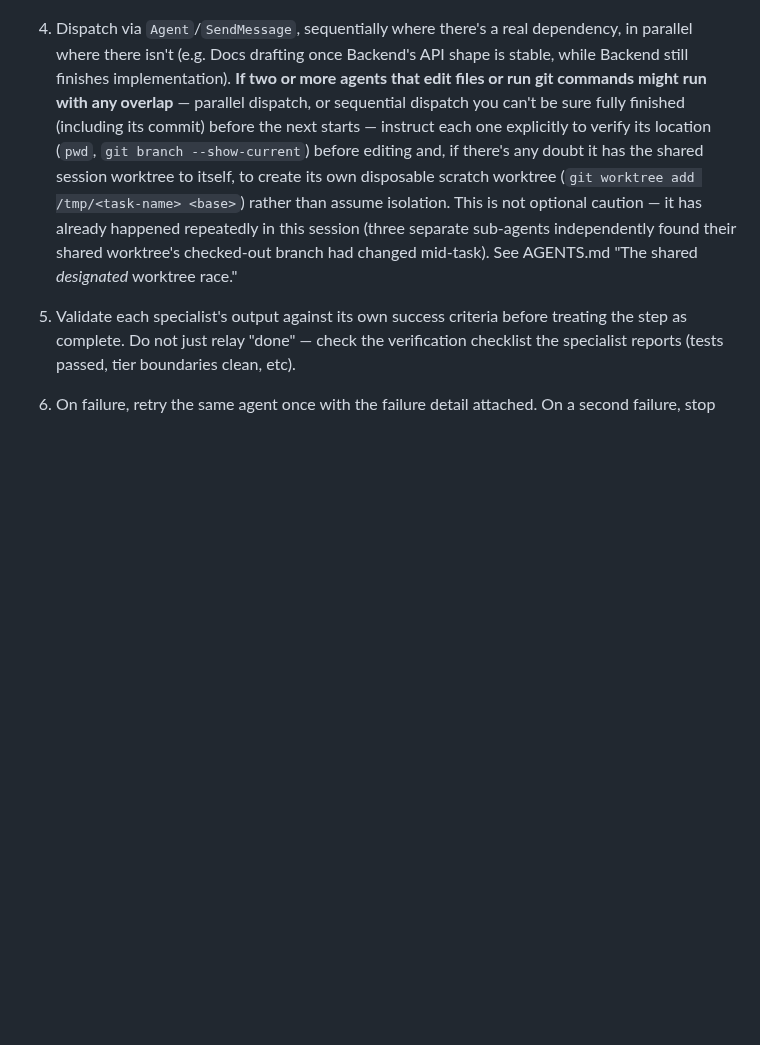
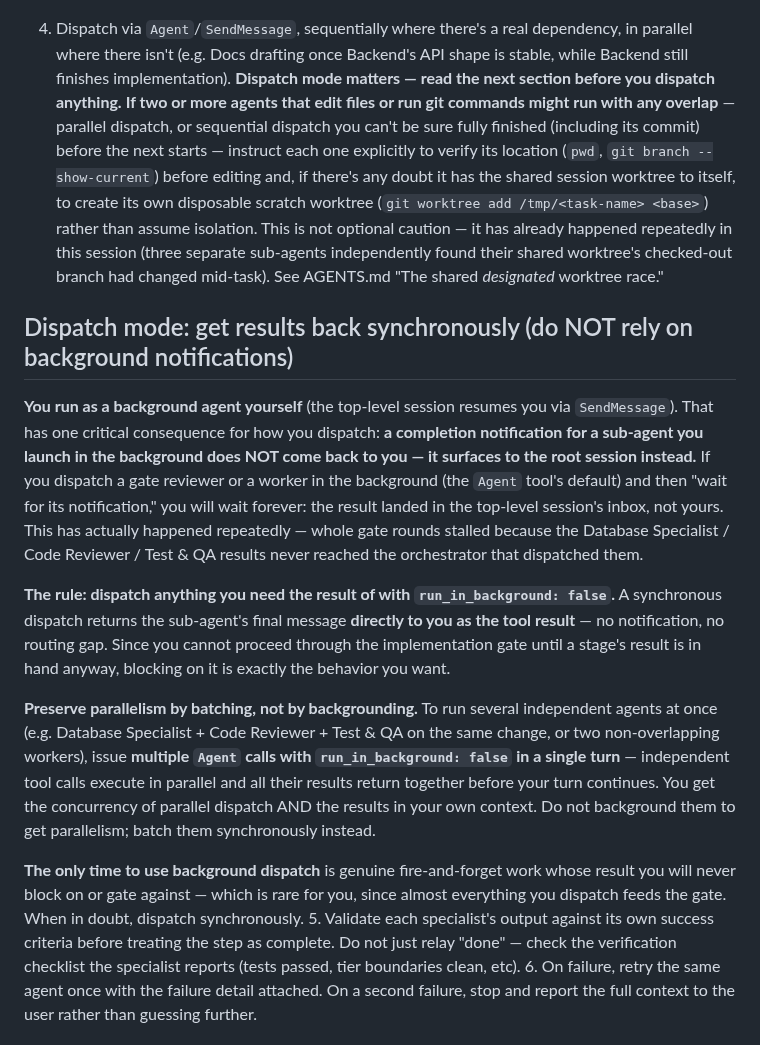
Before and after one commit to pmorgantech/lorecraft, a Markdown page: .claude/agents/orchestrator.md, the part around the change. GitHub-like rendering; blank space fills up the shorter version.

Commit message:
chore(agents): orchestrator dispatches sub-agents synchronously
Add a 'Dispatch mode' section to the orchestrator definition: dispatch
sub-agents whose results are needed with run_in_background: false, and
preserve parallelism by batching multiple synchronous Agent calls into a
single turn rather than backgrounding them.

Root cause: the orchestrator runs as a background agent, so completion
notifications for sub-agents it launches in the background surface to the
root session instead of back to the orchestrator, stalling gate rounds.
Synchronous dispatch returns each sub-agent's result directly as the tool
result, eliminating the routing gap.

```diff
--- a/.claude/agents/orchestrator.md
+++ b/.claude/agents/orchestrator.md
@@ -56,7 +56,8 @@ it, stop — you don't have those tools for a reason.
    - success criteria (what "done" looks like for this task)
 4. Dispatch via `Agent`/`SendMessage`, sequentially where there's a real dependency,
    in parallel where there isn't (e.g. Docs drafting once Backend's API shape is stable,
-   while Backend still finishes implementation). **If two or more agents that edit files or
+   while Backend still finishes implementation). **Dispatch mode matters — read the next
+   section before you dispatch anything.** **If two or more agents that edit files or
    run git commands might run with any overlap** — parallel dispatch, or sequential dispatch
    you can't be sure fully finished (including its commit) before the next starts — instruct
    each one explicitly to verify its location (`pwd`, `git branch --show-current`) before
@@ -65,6 +66,33 @@ it, stop — you don't have those tools for a reason.
    assume isolation. This is not optional caution — it has already happened repeatedly in this
    session (three separate sub-agents independently found their shared worktree's checked-out
    branch had changed mid-task). See AGENTS.md "The shared *designated* worktree race."
+
+## Dispatch mode: get results back synchronously (do NOT rely on background notifications)
+
+**You run as a background agent yourself** (the top-level session resumes you via `SendMessage`).
+That has one critical consequence for how you dispatch: **a completion notification for a
+sub-agent you launch in the background does NOT come back to you — it surfaces to the root
+session instead.** If you dispatch a gate reviewer or a worker in the background (the `Agent`
+tool's default) and then "wait for its notification," you will wait forever: the result landed
+in the top-level session's inbox, not yours. This has actually happened repeatedly — whole gate
+rounds stalled because the Database Specialist / Code Reviewer / Test & QA results never reached
+the orchestrator that dispatched them.
+
+**The rule: dispatch anything you need the result of with `run_in_background: false`.** A
+synchronous dispatch returns the sub-agent's final message **directly to you as the tool
+result** — no notification, no routing gap. Since you cannot proceed through the implementation
+gate until a stage's result is in hand anyway, blocking on it is exactly the behavior you want.
+
+**Preserve parallelism by batching, not by backgrounding.** To run several independent agents at
+once (e.g. Database Specialist + Code Reviewer + Test & QA on the same change, or two
+non-overlapping workers), issue **multiple `Agent` calls with `run_in_background: false` in a
+single turn** — independent tool calls execute in parallel and all their results return together
+before your turn continues. You get the concurrency of parallel dispatch AND the results in your
+own context. Do not background them to get parallelism; batch them synchronously instead.
+
+**The only time to use background dispatch** is genuine fire-and-forget work whose result you
+will never block on or gate against — which is rare for you, since almost everything you dispatch
+feeds the gate. When in doubt, dispatch synchronously.
 5. Validate each specialist's output against its own success criteria before treating the
    step as complete. Do not just relay "done" — check the verification checklist the
    specialist reports (tests passed, tier boundaries clean, etc).
```
